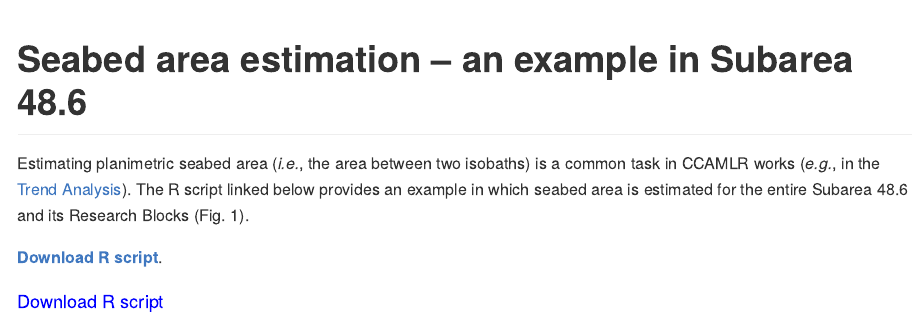
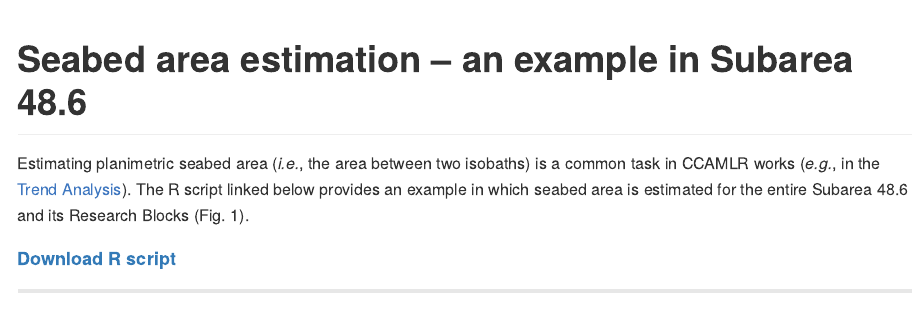
Before and after one commit to CCAMLR-Science/Toolbox, an R Markdown document (docs/seabed_area_doc.Rmd): the page in a window 1100 px wide, from its top. The pictures show the output file docs/seabed_area_doc.md that the author committed with the source, drawn offline in the style of GitHub.

Commit message:
Pages update

```diff
--- a/docs/seabed_area_doc.Rmd
+++ b/docs/seabed_area_doc.Rmd
@@ -23,9 +23,7 @@ task in CCAMLR works (*e.g.*, in the [Trend Analysis](https://fishdocs.ccamlr.or
 The R script linked below provides an example in which seabed area is estimated for the entire Subarea 48.6
 and its Research Blocks (Fig. 1).
 
-[**Download R script**](./Codes/Seabed_Area/seabed_area_code.R).
-
-<a href="./Codes/Seabed_Area/seabed_area_code.R" style="font-size: 18px; color: blue;">Download R script</a>
+<a href="./Codes/Seabed_Area/seabed_area_code.R" style="font-size: 18px; color: #337ab7; font-weight: bold">Download R script</a>
 
 ------------------------------------------------------------------------
 
```
Also changed, not shown: docs/seabed_area_doc.md.
